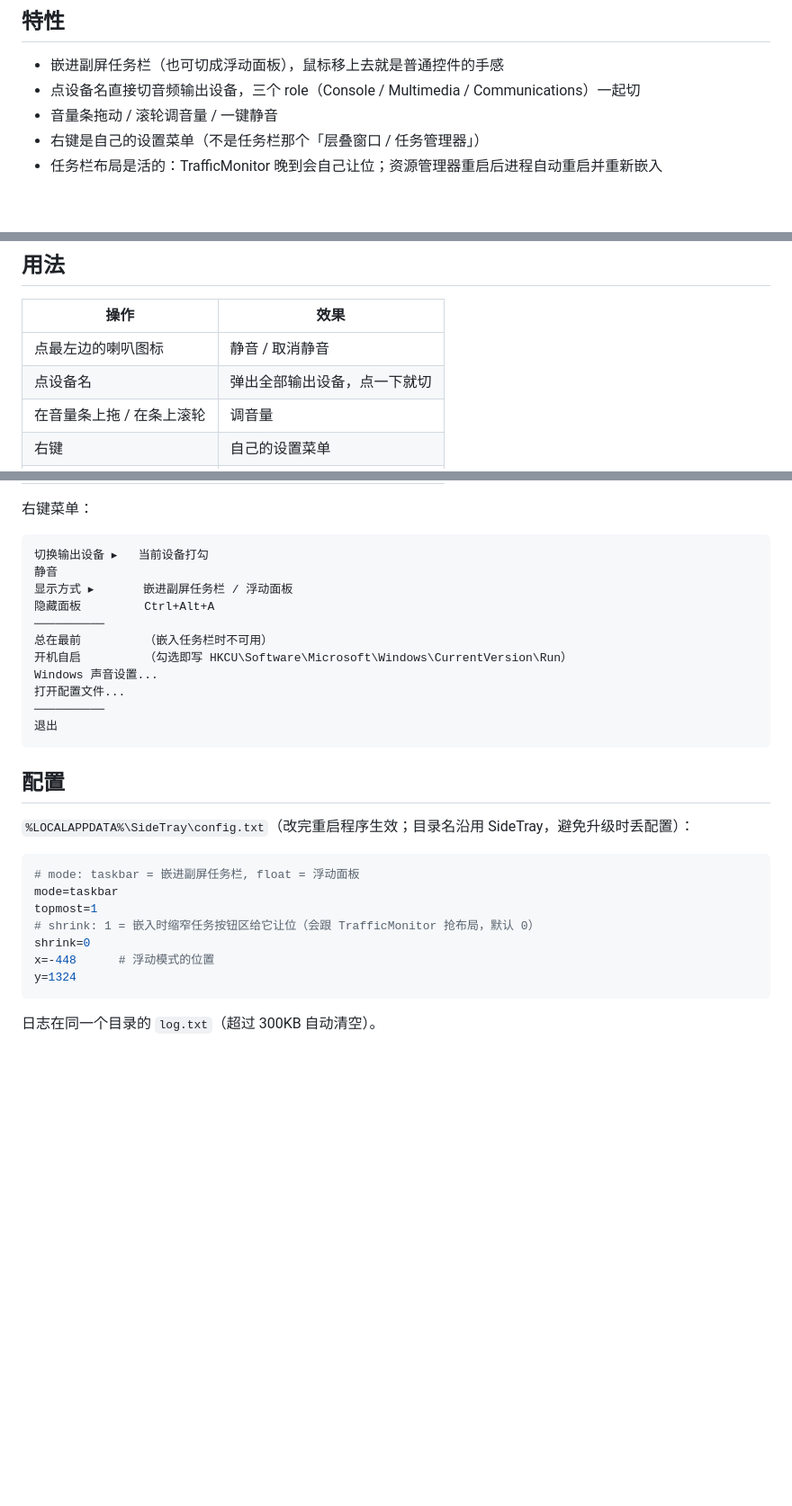
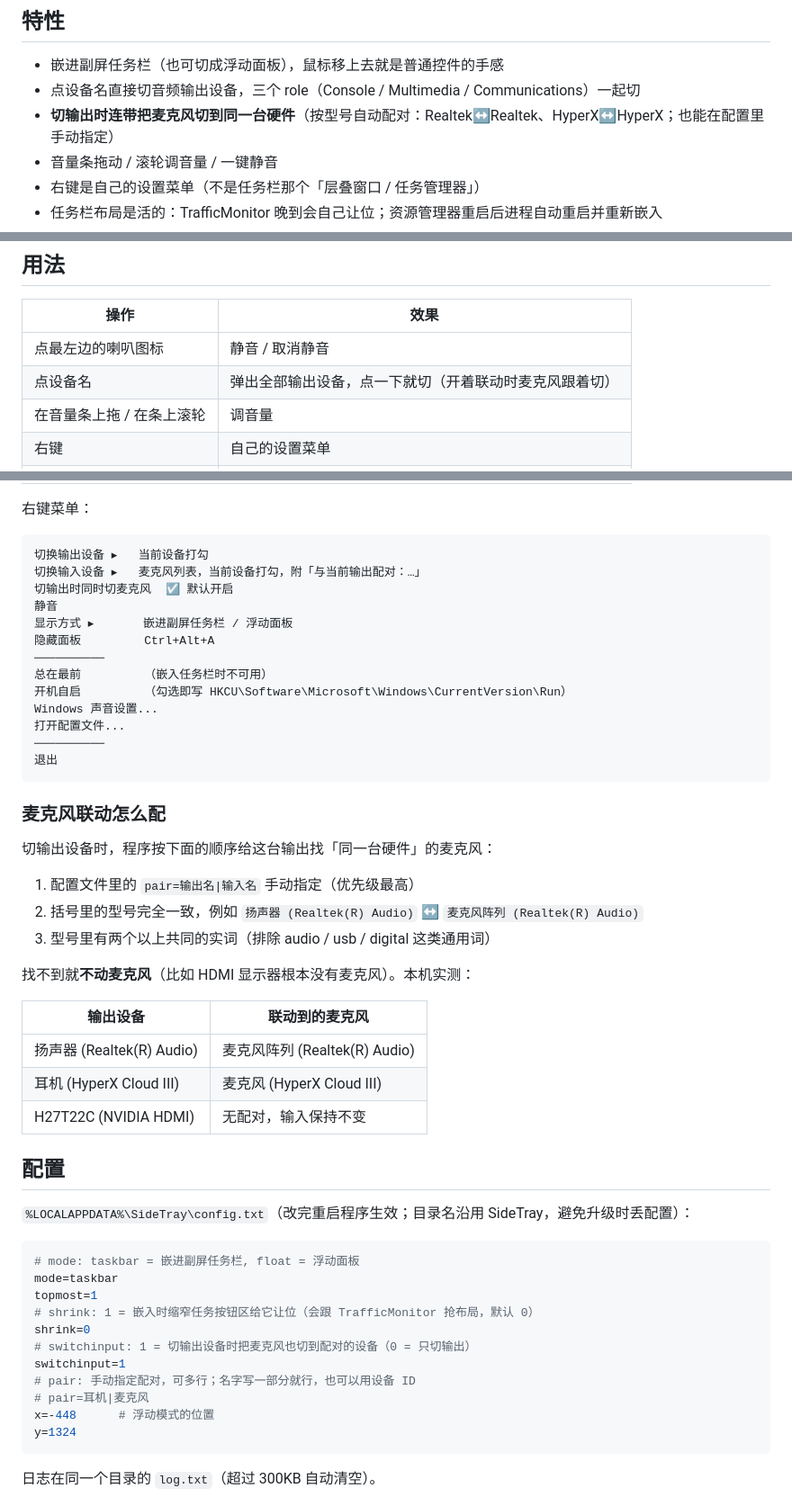
Before and after one commit to CuteLittleSky/SideTray, a Markdown page: README.md, 3 parts joined by grey strips. Shown at 90% size. Rendered like a GitHub page; blank space fills up the shorter version.

````diff
--- a/README.md
+++ b/README.md
@@ -19,6 +19,7 @@ Windows 10/11 的副屏任务栏（`Shell_SecondaryTrayWnd`）里**没有通知
 
 - 嵌进副屏任务栏（也可切成浮动面板），鼠标移上去就是普通控件的手感
 - 点设备名直接切音频输出设备，三个 role（Console / Multimedia / Communications）一起切
+- **切输出时连带把麦克风切到同一台硬件**（按型号自动配对：Realtek↔Realtek、HyperX↔HyperX；也能在配置里手动指定）
 - 音量条拖动 / 滚轮调音量 / 一键静音
 - 右键是自己的设置菜单（不是任务栏那个「层叠窗口 / 任务管理器」）
 - 任务栏布局是活的：TrafficMonitor 晚到会自己让位；资源管理器重启后进程自动重启并重新嵌入
@@ -33,7 +34,7 @@ Windows 10/11 的副屏任务栏（`Shell_SecondaryTrayWnd`）里**没有通知
 | 操作 | 效果 |
 |---|---|
 | 点最左边的喇叭图标 | 静音 / 取消静音 |
-| 点设备名 | 弹出全部输出设备，点一下就切 |
+| 点设备名 | 弹出全部输出设备，点一下就切（开着联动时麦克风跟着切） |
 | 在音量条上拖 / 在条上滚轮 | 调音量 |
 | 右键 | 自己的设置菜单 |
 | 双击 | 打开 Windows 声音设置 |
@@ -46,6 +47,8 @@ Windows 10/11 的副屏任务栏（`Shell_SecondaryTrayWnd`）里**没有通知
 
 ```
 切换输出设备 ▸   当前设备打勾
+切换输入设备 ▸   麦克风列表，当前设备打勾，附「与当前输出配对：…」
+切输出时同时切麦克风  ☑ 默认开启
 静音
 显示方式 ▸       嵌进副屏任务栏 / 浮动面板
 隐藏面板         Ctrl+Alt+A
@@ -58,6 +61,22 @@ Windows 声音设置...
 退出
 ```
 
+### 麦克风联动怎么配
+
+切输出设备时，程序按下面的顺序给这台输出找「同一台硬件」的麦克风：
+
+1. 配置文件里的 `pair=输出名|输入名` 手动指定（优先级最高）
+2. 括号里的型号完全一致，例如 `扬声器 (Realtek(R) Audio)` ↔ `麦克风阵列 (Realtek(R) Audio)`
+3. 型号里有两个以上共同的实词（排除 audio / usb / digital 这类通用词）
+
+找不到就**不动麦克风**（比如 HDMI 显示器根本没有麦克风）。本机实测：
+
+| 输出设备 | 联动到的麦克风 |
+|---|---|
+| 扬声器 (Realtek(R) Audio) | 麦克风阵列 (Realtek(R) Audio) |
+| 耳机 (HyperX Cloud III) | 麦克风 (HyperX Cloud III) |
+| H27T22C (NVIDIA HDMI) | 无配对，输入保持不变 |
+
 ## 配置
 
 `%LOCALAPPDATA%\SideTray\config.txt`（改完重启程序生效；目录名沿用 SideTray，避免升级时丢配置）：
@@ -68,6 +87,10 @@ mode=taskbar
 topmost=1
 # shrink: 1 = 嵌入时缩窄任务按钮区给它让位（会跟 TrafficMonitor 抢布局，默认 0）
 shrink=0
+# switchinput: 1 = 切输出设备时把麦克风也切到配对的设备（0 = 只切输出）
+switchinput=1
+# pair: 手动指定配对，可多行；名字写一部分就行，也可以用设备 ID
+# pair=耳机|麦克风
 x=-448      # 浮动模式的位置
 y=1324
 ```
````
Also changed, not shown: docs/menu.png (added), 3 other files.
